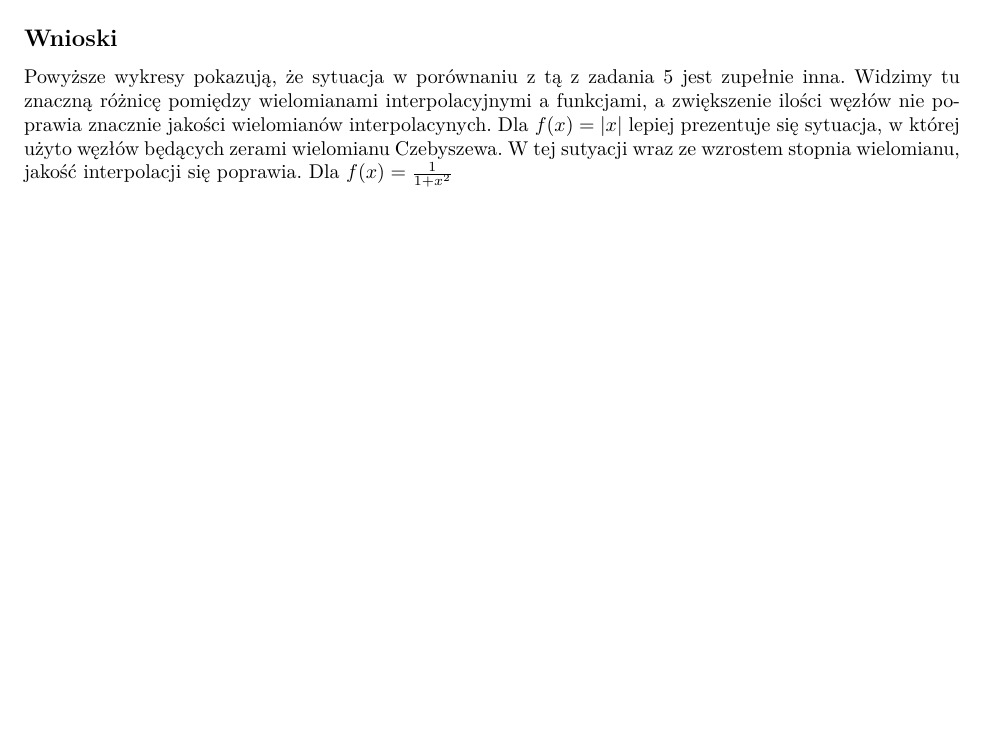
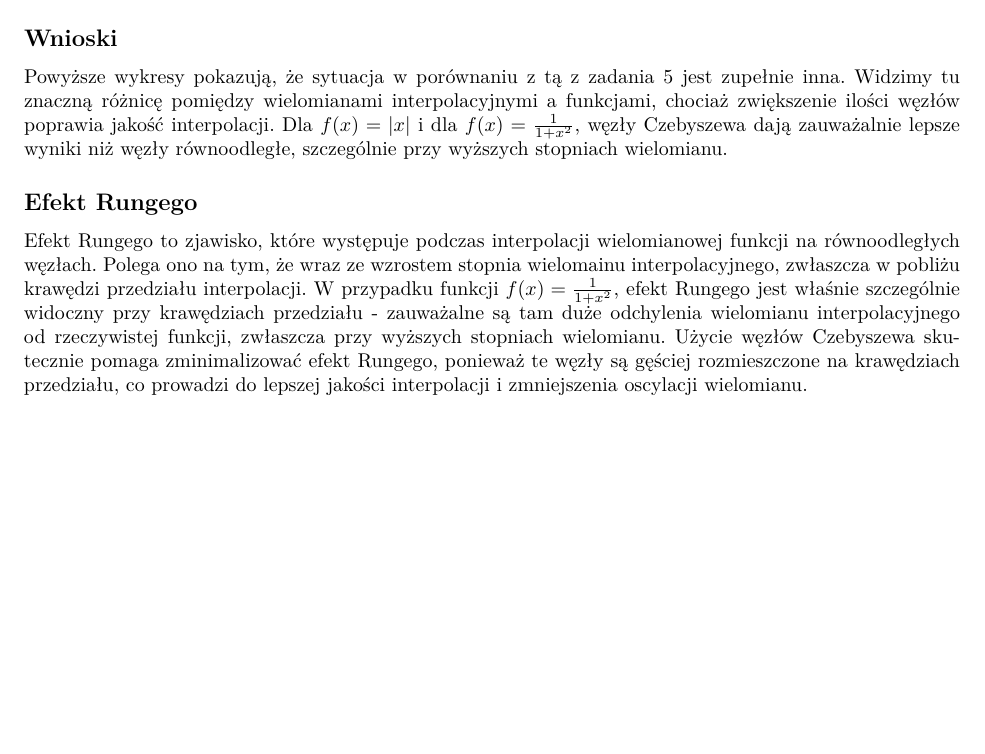
Before and after one commit to wojteq18/Uni-5, a LaTeX document (ON/Lab/Lista4/Report/report.tex): part of page 15 of 15, cut so that both start at the same text. Compiled offline with pdfLaTeX.

Commit message:
ON Lab v4 FINAL

```diff
--- a/ON/Lab/Lista4/Report/report.tex
+++ b/ON/Lab/Lista4/Report/report.tex
@@ -489,9 +489,13 @@ Celem zadanie jest przetestowanie funkcji z zadania 4 na węzłach równoodległ
 
 \subsection*{Wnioski}
 Powyższe wykresy pokazują, że sytuacja w porównaniu z tą z zadania 5 jest zupełnie inna.
-Widzimy tu znaczną różnicę pomiędzy wielomianami interpolacyjnymi a funkcjami, a zwiększenie ilości węzłów
-nie poprawia znacznie jakości wielomianów interpolacynych.
-Dla $f(x) = |x|$ lepiej prezentuje się sytuacja, w której użyto węzłów będących zerami wielomianu Czebyszewa.
-W tej sutyacji wraz ze wzrostem stopnia wielomianu, jakość interpolacji się poprawia.
-Dla $f(x) = \frac{1}{1 + x^{2}}$
+Widzimy tu znaczną różnicę pomiędzy wielomianami interpolacyjnymi a funkcjami, chociaż zwiększenie ilości węzłów poprawia jakość interpolacji.
+Dla $f(x) = |x|$ i dla $f(x) = \frac{1}{1 + x^{2}}$, węzły Czebyszewa dają zauważalnie lepsze wyniki niż węzły równoodległe, szczególnie przy wyższych stopniach wielomianu.
+
+\subsection*{Efekt Rungego}
+Efekt Rungego to zjawisko, które występuje podczas interpolacji wielomianowej funkcji na równoodległych węzłach.
+Polega ono na tym, że wraz ze wzrostem stopnia wielomainu interpolacyjnego, zwłaszcza w pobliżu krawędzi przedziału interpolacji.
+W przypadku funkcji $f(x) = \frac{1}{1 + x^{2}}$, efekt Rungego jest właśnie szczególnie widoczny przy krawędziach przedziału -
+zauważalne są tam duże odchylenia wielomianu interpolacyjnego od rzeczywistej funkcji, zwłaszcza przy wyższych stopniach wielomianu.
+Użycie węzłów Czebyszewa skutecznie pomaga zminimalizować efekt Rungego, ponieważ te węzły są gęściej rozmieszczone na krawędziach przedziału, co prowadzi do lepszej jakości interpolacji i zmniejszenia oscylacji wielomianu.
 \end{document}
```
Also changed, not shown: ON/Lab/Lista4/Report/report.pdf.
